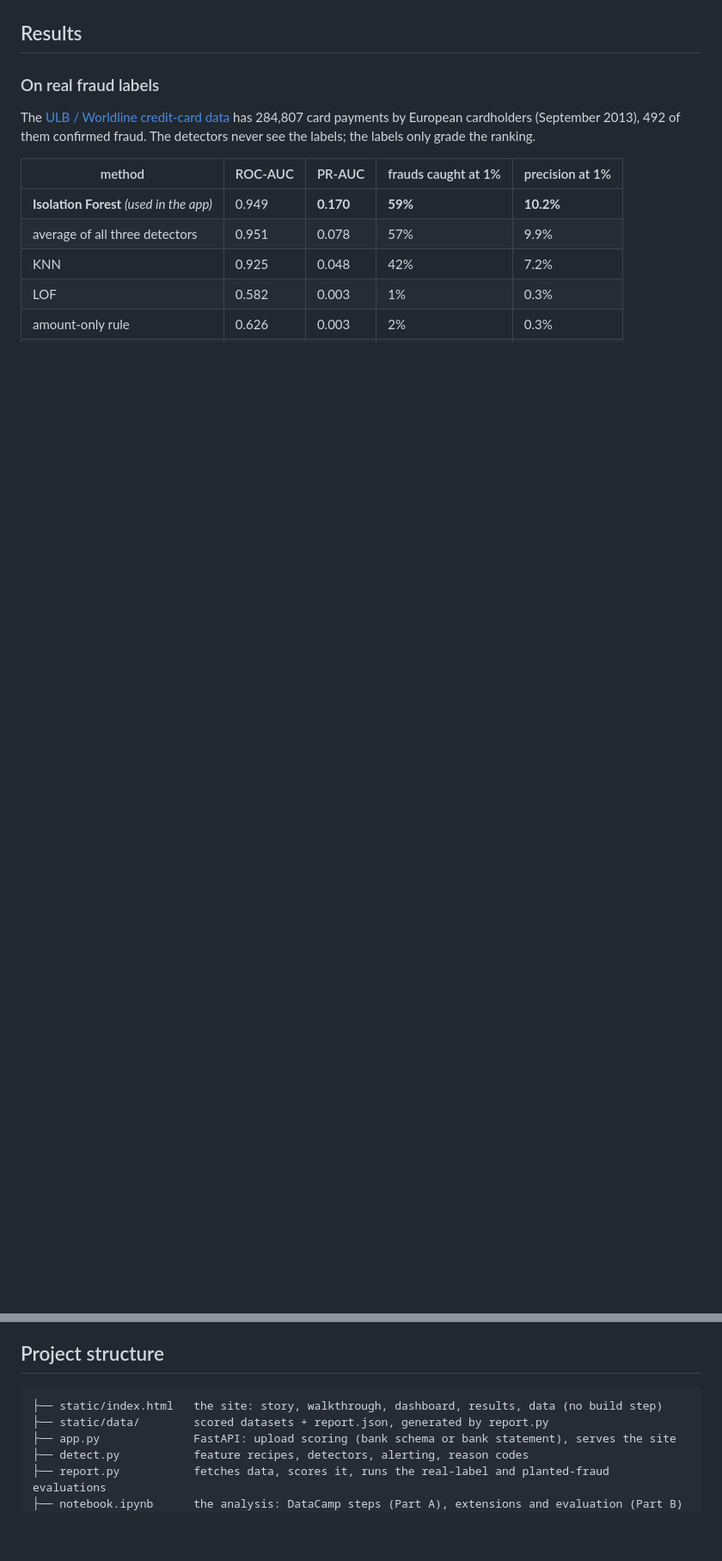
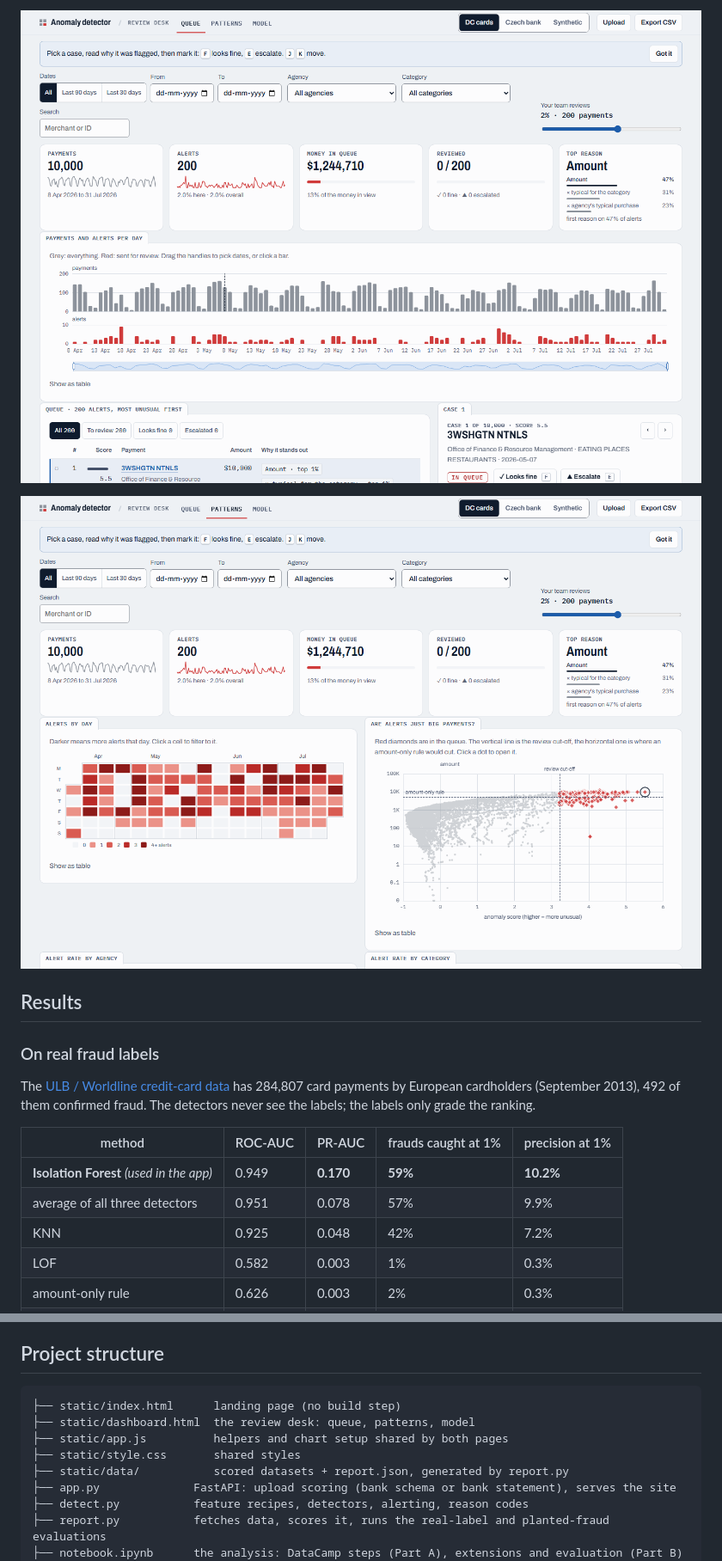
Before and after one commit to nightraven4545/bank-transaction-anomaly-detection, a Markdown page: README.md, 2 parts joined by grey strips. Shown: that part at 86% size. GitHub-like rendering; pictures changed too: images/dashboard.png, images/patterns.png (added); blank space fills up the shorter version.

````diff
--- a/README.md
+++ b/README.md
@@ -30,3 +40,6 @@ Started from DataCamp's guided project [*Detecting Anomalous Transactions*](http
+![The review desk: KPI tiles, a timeline of payments and alerts, and the queue next to a case panel](images/dashboard.png)
+
+![The Patterns tab: alerts by day as a calendar, and amount against anomaly score](images/patterns.png)
 
 ## Results
 
@@ -151,8 +164,11 @@ jupyter lab notebook.ipynb         # the analysis
 
 ## Project structure
 ```
-├── static/index.html   the site: story, walkthrough, dashboard, results, data (no build step)
-├── static/data/        scored datasets + report.json, generated by report.py
+├── static/index.html      landing page (no build step)
+├── static/dashboard.html  the review desk: queue, patterns, model
+├── static/app.js          helpers and chart setup shared by both pages
+├── static/style.css       shared styles
+├── static/data/           scored datasets + report.json, generated by report.py
 ├── app.py              FastAPI: upload scoring (bank schema or bank statement), serves the site
 ├── detect.py           feature recipes, detectors, alerting, reason codes
 ├── report.py           fetches data, scores it, runs the real-label and planted-fraud evaluations
````
Also changed, not shown: other parts of README.md (+31 -19 lines), images/app.png, images/results.png, images/walkthrough.png (deleted).
